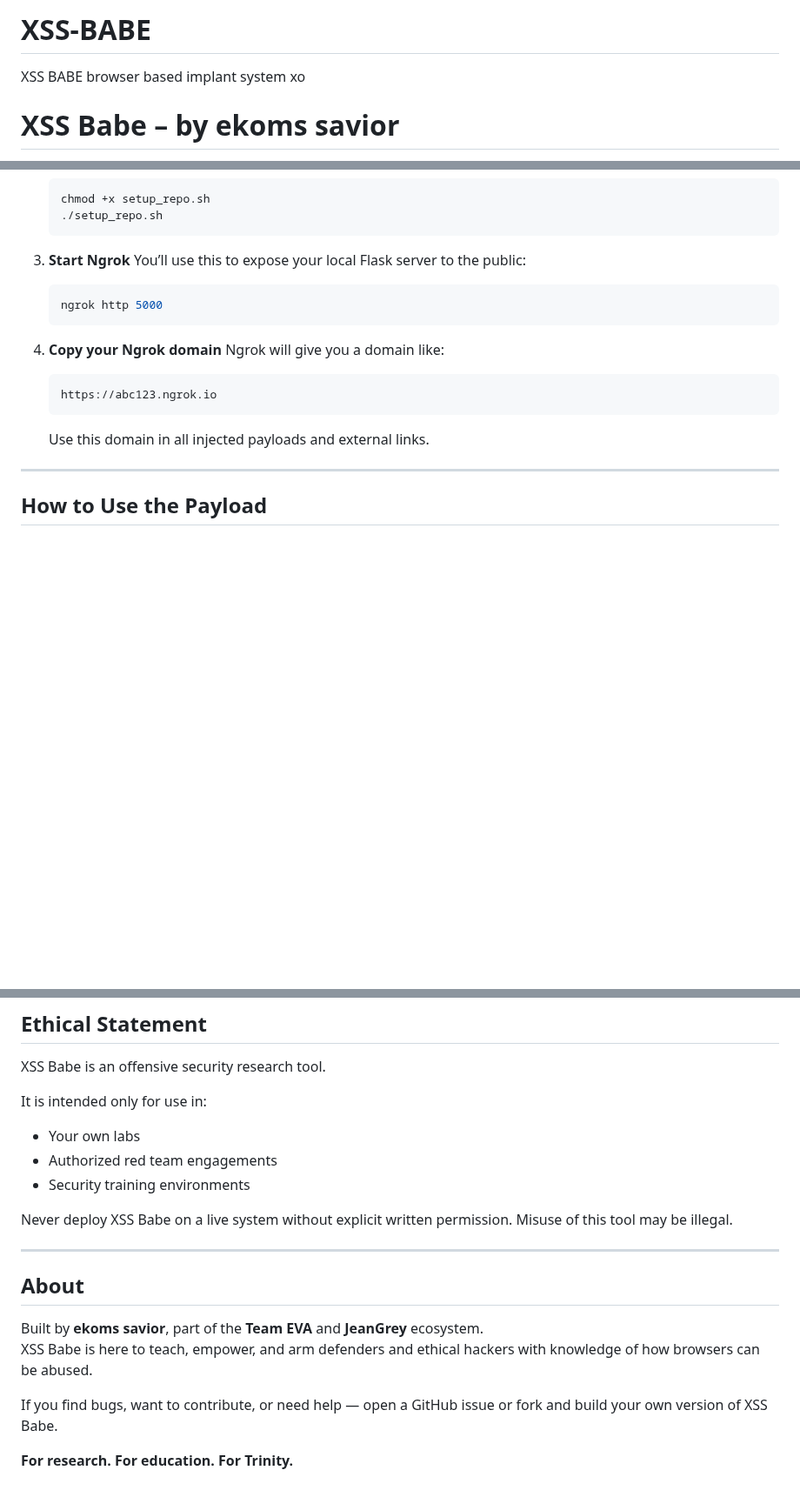
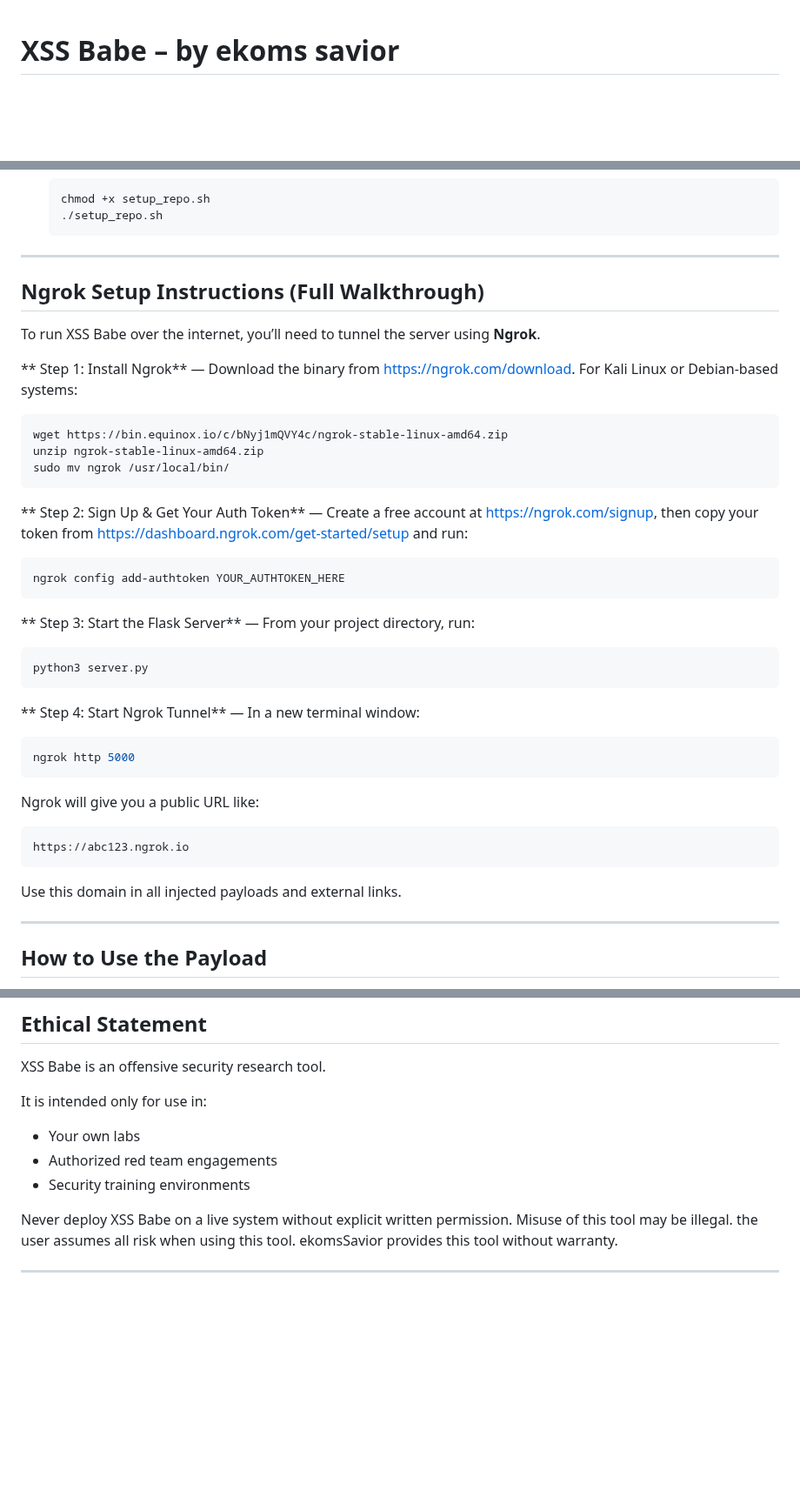
Before and after one commit to ekomsSavior/XSS-BABE, a Markdown page: README.md, 3 parts joined by grey strips. Shown at 87% size. Drawn GitHub-style; blank space fills up the shorter version.

````diff
--- a/README.md
+++ b/README.md
@@ -1,5 +1,3 @@
-# XSS-BABE
-XSS BABE browser based implant system xo
 # XSS Babe – by ekoms savior
 
 **XSS Babe** is a browser-based red team implant system built entirely in JavaScript and Python. It is designed for ethical cybersecurity research, browser exploitation simulation, and educational purposes. XSS Babe dynamically loads multiple payload modules into a victim's browser using a single script tag.
@@ -51,19 +49,40 @@ This tool is ideal for understanding the power of XSS-based post-exploitation, t
    ./setup_repo.sh
    ```
 
-3. **Start Ngrok**
-   You’ll use this to expose your local Flask server to the public:
-   ```bash
-   ngrok http 5000
-   ```
+---
 
-4. **Copy your Ngrok domain**
-   Ngrok will give you a domain like:
-   ```
-   https://abc123.ngrok.io
-   ```
+##  Ngrok Setup Instructions (Full Walkthrough)
 
-   Use this domain in all injected payloads and external links.
+To run XSS Babe over the internet, you’ll need to tunnel the server using **Ngrok**.
+
+** Step 1: Install Ngrok** — Download the binary from [https://ngrok.com/download](https://ngrok.com/download). For Kali Linux or Debian-based systems:
+```bash
+wget https://bin.equinox.io/c/bNyj1mQVY4c/ngrok-stable-linux-amd64.zip
+unzip ngrok-stable-linux-amd64.zip
+sudo mv ngrok /usr/local/bin/
+```
+
+** Step 2: Sign Up & Get Your Auth Token** — Create a free account at [https://ngrok.com/signup](https://ngrok.com/signup), then copy your token from [https://dashboard.ngrok.com/get-started/setup](https://dashboard.ngrok.com/get-started/setup) and run:
+```bash
+ngrok config add-authtoken YOUR_AUTHTOKEN_HERE
+```
+
+** Step 3: Start the Flask Server** — From your project directory, run:
+```bash
+python3 server.py
+```
+
+** Step 4: Start Ngrok Tunnel** — In a new terminal window:
+```bash
+ngrok http 5000
+```
+
+Ngrok will give you a public URL like:
+```
+https://abc123.ngrok.io
+```
+
+Use this domain in all injected payloads and external links.
 
 ---
 
@@ -200,15 +219,9 @@ It is intended only for use in:
 - Authorized red team engagements
 - Security training environments
 
-Never deploy XSS Babe on a live system without explicit written permission. Misuse of this tool may be illegal.
+Never deploy XSS Babe on a live system without explicit written permission.
+Misuse of this tool may be illegal.
+the user assumes all risk when using this tool.
+ekomsSavior provides this tool without warranty.
 
 ---
-
-## About
-
-Built by **ekoms savior**, part of the **Team EVA** and **JeanGrey** ecosystem.
-XSS Babe is here to teach, empower, and arm defenders and ethical hackers with knowledge of how browsers can be abused.
-
-If you find bugs, want to contribute, or need help — open a GitHub issue or fork and build your own version of XSS Babe.
-
-**For research. For education. For Trinity.**
````
Also changed, not shown: other parts of README.md (+1 -1 lines).
